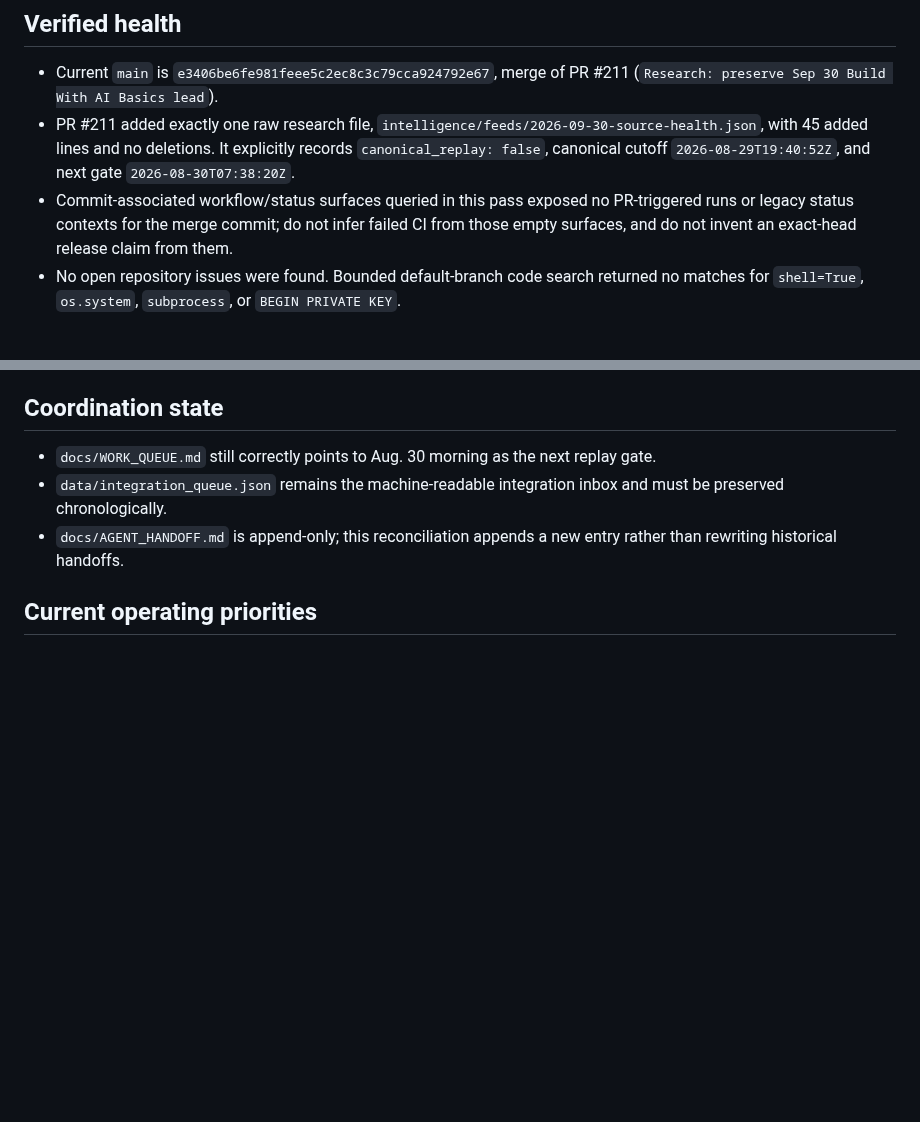
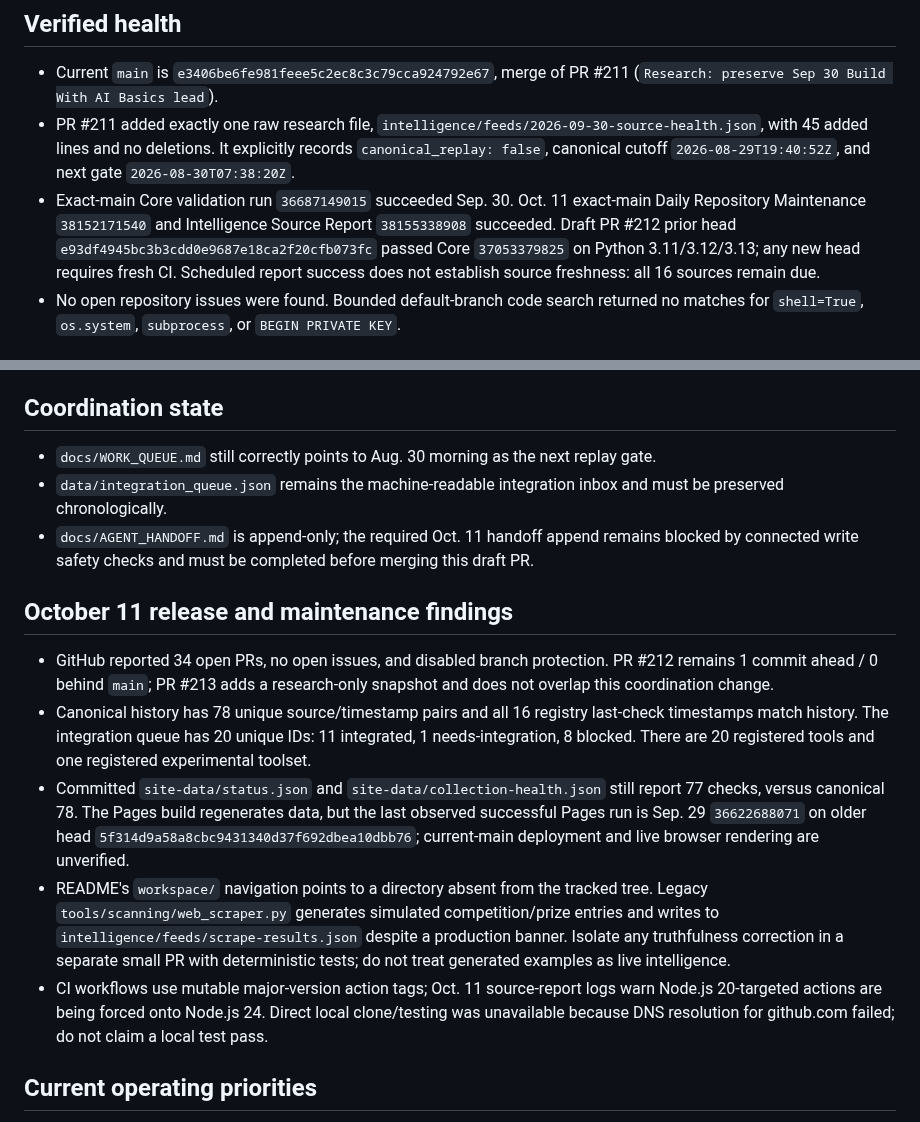
Before and after one commit to kaibuzz0/cipher-solving-suite, a Markdown page: ops/CURRENT_STATE.md, 2 parts joined by grey strips. GitHub-like rendering; blank space fills up the shorter version.

Commit message:
docs: reconcile Oct 11 exact-main integrity and release state

```diff
--- a/ops/CURRENT_STATE.md
+++ b/ops/CURRENT_STATE.md
@@ -11,7 +11,7 @@ Repository version: `v3.1.0` (README)
 
 - Current `main` is `e3406be6fe981feee5c2ec8c3c79cca924792e67`, merge of PR #211 (`Research: preserve Sep 30 Build With AI Basics lead`).
 - PR #211 added exactly one raw research file, `intelligence/feeds/2026-09-30-source-health.json`, with 45 added lines and no deletions. It explicitly records `canonical_replay: false`, canonical cutoff `2026-08-29T19:40:52Z`, and next gate `2026-08-30T07:38:20Z`.
-- Commit-associated workflow/status surfaces queried in this pass exposed no PR-triggered runs or legacy status contexts for the merge commit; do not infer failed CI from those empty surfaces, and do not invent an exact-head release claim from them.
+- Exact-main Core validation run `36687149015` succeeded Sep. 30. Oct. 11 exact-main Daily Repository Maintenance `38152171540` and Intelligence Source Report `38155338908` succeeded. Draft PR #212 prior head `e93df4945bc3b3cdd0e9687e18ca2f20cfb073fc` passed Core `37053379825` on Python 3.11/3.12/3.13; any new head requires fresh CI. Scheduled report success does not establish source freshness: all 16 sources remain due.
 - No open repository issues were found. Bounded default-branch code search returned no matches for `shell=True`, `os.system`, `subprocess`, or `BEGIN PRIVATE KEY`.
 
 ## Canonical source / integration state
@@ -60,7 +60,15 @@ Repository version: `v3.1.0` (README)
 
 - `docs/WORK_QUEUE.md` still correctly points to Aug. 30 morning as the next replay gate.
 - `data/integration_queue.json` remains the machine-readable integration inbox and must be preserved chronologically.
-- `docs/AGENT_HANDOFF.md` is append-only; this reconciliation appends a new entry rather than rewriting historical handoffs.
+- `docs/AGENT_HANDOFF.md` is append-only; the required Oct. 11 handoff append remains blocked by connected write safety checks and must be completed before merging this draft PR.
+
+## October 11 release and maintenance findings
+
+- GitHub reported 34 open PRs, no open issues, and disabled branch protection. PR #212 remains 1 commit ahead / 0 behind `main`; PR #213 adds a research-only snapshot and does not overlap this coordination change.
+- Canonical history has 78 unique source/timestamp pairs and all 16 registry last-check timestamps match history. The integration queue has 20 unique IDs: 11 integrated, 1 needs-integration, 8 blocked. There are 20 registered tools and one registered experimental toolset.
+- Committed `site-data/status.json` and `site-data/collection-health.json` still report 77 checks, versus canonical 78. The Pages build regenerates data, but the last observed successful Pages run is Sep. 29 `36622688071` on older head `5f314d9a58a8cbc9431340d37f692dbea10dbb76`; current-main deployment and live browser rendering are unverified.
+- README's `workspace/` navigation points to a directory absent from the tracked tree. Legacy `tools/scanning/web_scraper.py` generates simulated competition/prize entries and writes to `intelligence/feeds/scrape-results.json` despite a production banner. Isolate any truthfulness correction in a separate small PR with deterministic tests; do not treat generated examples as live intelligence.
+- CI workflows use mutable major-version action tags; Oct. 11 source-report logs warn Node.js 20-targeted actions are being forced onto Node.js 24. Direct local clone/testing was unavailable because DNS resolution for github.com failed; do not claim a local test pass.
 
 ## Current operating priorities
 
```
Also changed, not shown: other parts of ops/CURRENT_STATE.md (+1 -1 lines).
